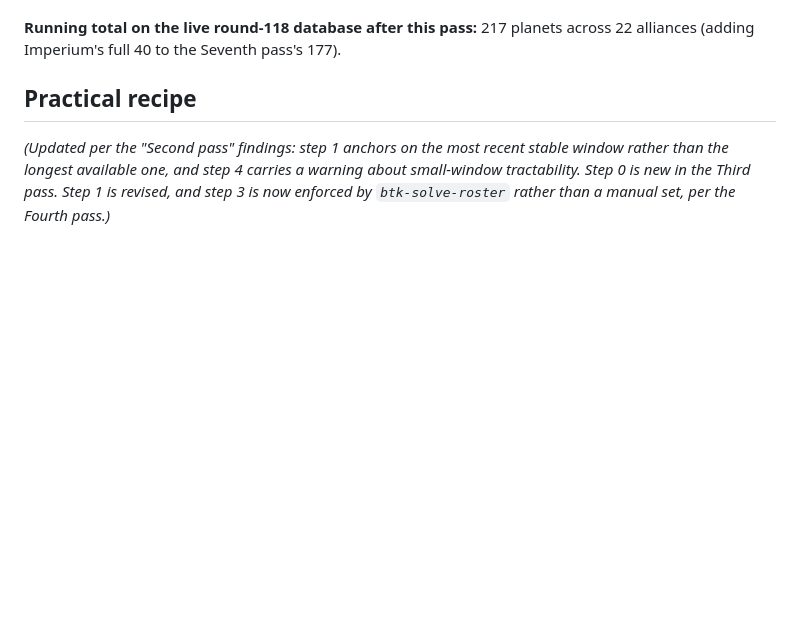
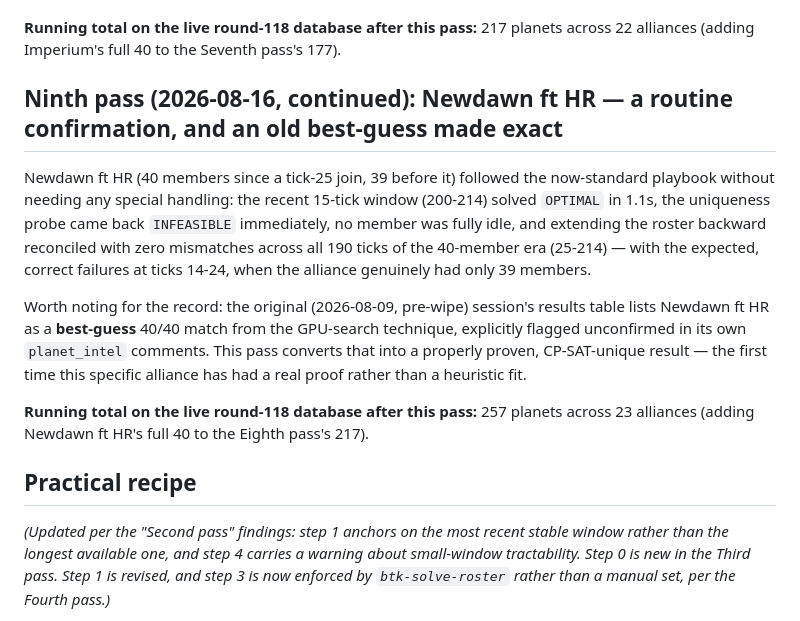
Before and after one commit to Um9i/BTK, a Markdown page: docs/alliance-membership-inference.md, the part around the change. Drawn GitHub-style; blank space fills up the shorter version.

Commit message:
docs: record Newdawn ft HR -- an old best-guess made exact
Newdawn ft HR (40 members since a tick-25 join, 39 before) followed the
now-standard playbook cleanly: recent 15-tick window OPTIMAL and unique
in 1.1s, no idle member, zero mismatches extending across the entire
190-tick 40-member era, with the expected correct failures at ticks
14-24 when the alliance genuinely had 39 members.

Notable mainly for closing out an old debt: the original (2026-08-09,
pre-wipe) session had this alliance as a GPU-search best-guess, explicitly
flagged unconfirmed. This is the first real CP-SAT proof for it.

Co-Authored-By: Claude Opus 5 <noreply@anthropic.com>
Claude-Session: https://claude.ai/code/session_012xXXKpoJVXbvW9RcKkuTYj

```diff
--- a/docs/alliance-membership-inference.md
+++ b/docs/alliance-membership-inference.md
@@ -1589,6 +1589,27 @@ disproof itself predates the fund fix.
 **Running total on the live round-118 database after this pass:** 217
 planets across 22 alliances (adding Imperium's full 40 to the Seventh
 pass's 177).
+
+## Ninth pass (2026-08-16, continued): Newdawn ft HR — a routine confirmation, and an old best-guess made exact
+
+Newdawn ft HR (40 members since a tick-25 join, 39 before it) followed the
+now-standard playbook without needing any special handling: the recent
+15-tick window (200-214) solved `OPTIMAL` in 1.1s, the uniqueness probe
+came back `INFEASIBLE` immediately, no member was fully idle, and
+extending the roster backward reconciled with zero mismatches across all
+190 ticks of the 40-member era (25-214) — with the expected, correct
+failures at ticks 14-24, when the alliance genuinely had only 39 members.
+
+Worth noting for the record: the original (2026-08-09, pre-wipe)
+session's results table lists Newdawn ft HR as a **best-guess** 40/40
+match from the GPU-search technique, explicitly flagged unconfirmed in
+its own `planet_intel` comments. This pass converts that into a properly
+proven, CP-SAT-unique result — the first time this specific alliance has
+had a real proof rather than a heuristic fit.
+
+**Running total on the live round-118 database after this pass:** 257
+planets across 23 alliances (adding Newdawn ft HR's full 40 to the Eighth
+pass's 217).
 
 ## Practical recipe
 
```
